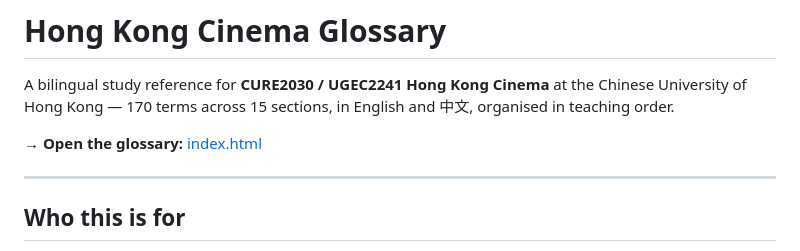
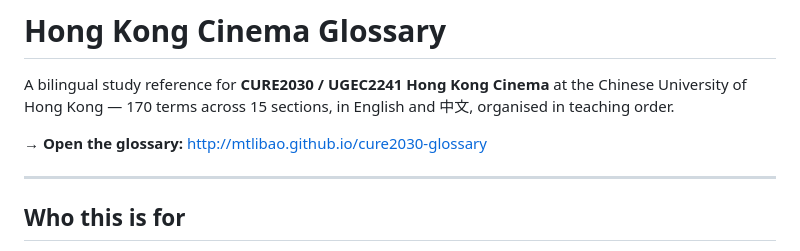
Before and after one commit to mtlibao/cure2030-glossary, a Markdown page: README.md, the part around the change. Rendered like a GitHub page.

```diff
--- a/README.md
+++ b/README.md
@@ -4,7 +4,7 @@ A bilingual study reference for **CURE2030 / UGEC2241 Hong Kong Cinema** at the
 Chinese University of Hong Kong — 170 terms across 15 sections, in English and
 中文, organised in teaching order.
 
-**→ Open the glossary:** [index.html](index.html)
+**→ Open the glossary:** http://mtlibao.github.io/cure2030-glossary
 
 ---
 
```
